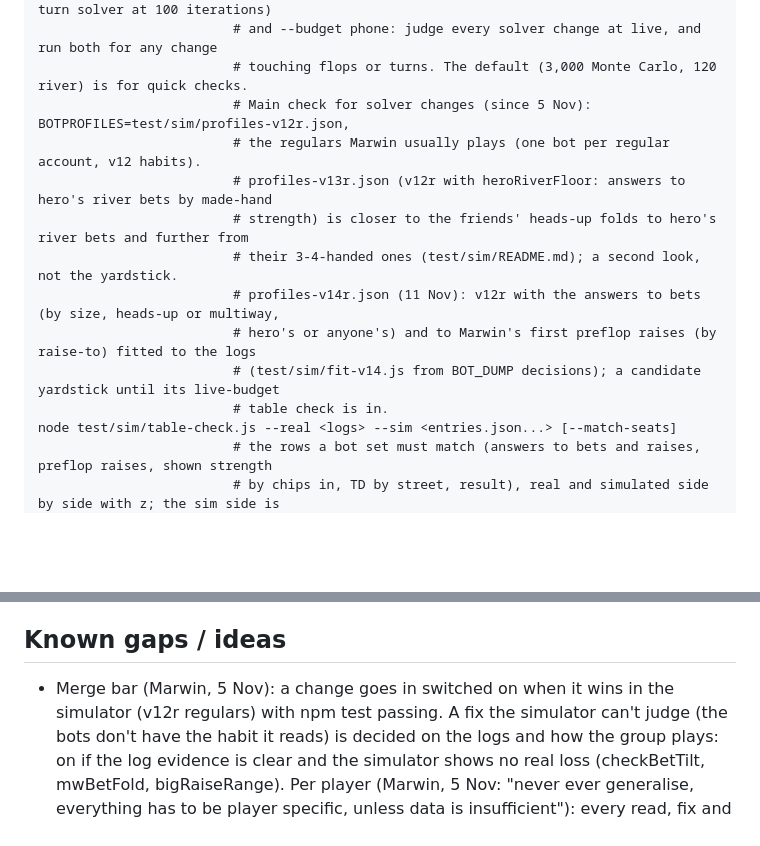
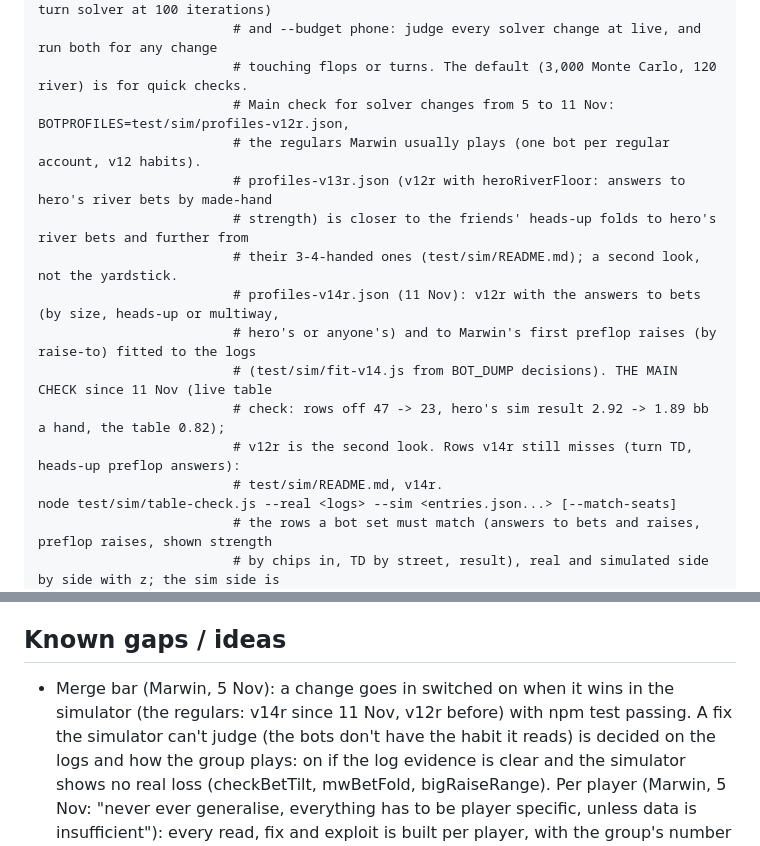
Before and after one commit to Marrrss-o1/patio-solver, a Markdown page: CLAUDE.md, 2 parts joined by grey strips. Rendered like a GitHub page; blank space fills up the shorter version.

Commit message:
Sim: v14r's live-budget table check is in; v14r is the main check, v12r the second look
Pooled over 2-5 handed (--match-seats), rows off by 2 SE or more go from 47 on v12r to
23 on v14r, and hero's raw sim result from 2.92 to 1.89 bb a hand (the table: 0.82 ±
0.67). The rows v14r still misses (turn TD, heads-up preflop answers, raise answers)
are listed in test/sim/README.md.

Co-Authored-By: Claude Opus 5.5 <noreply@anthropic.com>
Claude-Session: https://claude.ai/code/session_01FucqSCeS4AxSoX9L389vKn

```diff
--- a/CLAUDE.md
+++ b/CLAUDE.md
@@ -78,15 +78,17 @@ node test/sim/run.js ...  # THE simulator for measuring changes: duplicate deals
                          # --budget live (the computer's full solve: phone budget + turn solver at 100 iterations)
                          # and --budget phone: judge every solver change at live, and run both for any change
                          # touching flops or turns. The default (3,000 Monte Carlo, 120 river) is for quick checks.
-                         # Main check for solver changes (since 5 Nov): BOTPROFILES=test/sim/profiles-v12r.json,
+                         # Main check for solver changes from 5 to 11 Nov: BOTPROFILES=test/sim/profiles-v12r.json,
                          # the regulars Marwin usually plays (one bot per regular account, v12 habits).
                          # profiles-v13r.json (v12r with heroRiverFloor: answers to hero's river bets by made-hand
                          # strength) is closer to the friends' heads-up folds to hero's river bets and further from
                          # their 3-4-handed ones (test/sim/README.md); a second look, not the yardstick.
                          # profiles-v14r.json (11 Nov): v12r with the answers to bets (by size, heads-up or multiway,
                          # hero's or anyone's) and to Marwin's first preflop raises (by raise-to) fitted to the logs
-                         # (test/sim/fit-v14.js from BOT_DUMP decisions); a candidate yardstick until its live-budget
-                         # table check is in.
+                         # (test/sim/fit-v14.js from BOT_DUMP decisions). THE MAIN CHECK since 11 Nov (live table
+                         # check: rows off 47 -> 23, hero's sim result 2.92 -> 1.89 bb a hand, the table 0.82);
+                         # v12r is the second look. Rows v14r still misses (turn TD, heads-up preflop answers):
+                         # test/sim/README.md, v14r.
 node test/sim/table-check.js --real <logs> --sim <entries.json...> [--match-seats]
                          # the rows a bot set must match (answers to bets and raises, preflop raises, shown strength
                          # by chips in, TD by street, result), real and simulated side by side with z; the sim side is
@@ -119,7 +121,7 @@ Playwright harnesses write screenshots to `test/out/` (gitignored). Always rebui
 
 ## Known gaps / ideas
 
-- Merge bar (Marwin, 5 Nov): a change goes in switched on when it wins in the simulator (v12r regulars) with npm test
+- Merge bar (Marwin, 5 Nov): a change goes in switched on when it wins in the simulator (the regulars: v14r since 11 Nov, v12r before) with npm test
   passing. A fix the simulator can't judge (the bots don't have the habit it reads) is decided on the logs and how the
   group plays: on if the log evidence is clear and the simulator shows no real loss (checkBetTilt, mwBetFold, bigRaiseRange).
   Per player (Marwin, 5 Nov: "never ever generalise, everything has to be player specific, unless data is insufficient"):
```
Also changed, not shown: 1 other file.
